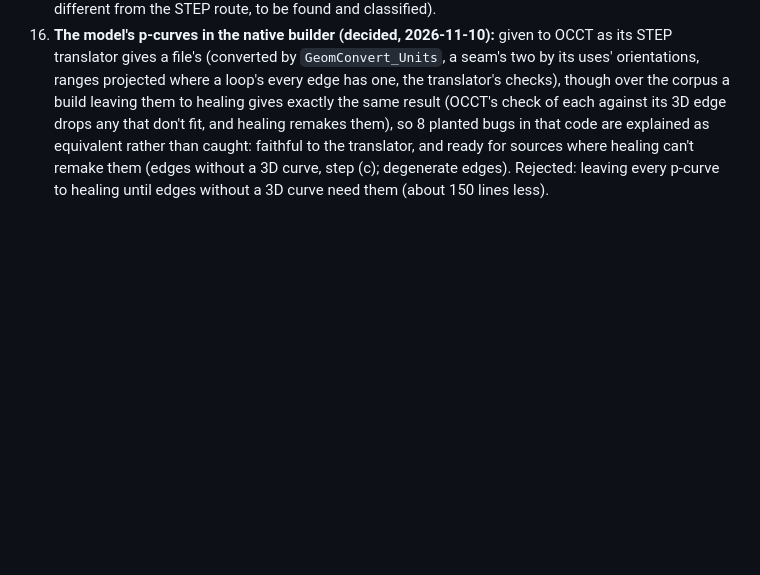
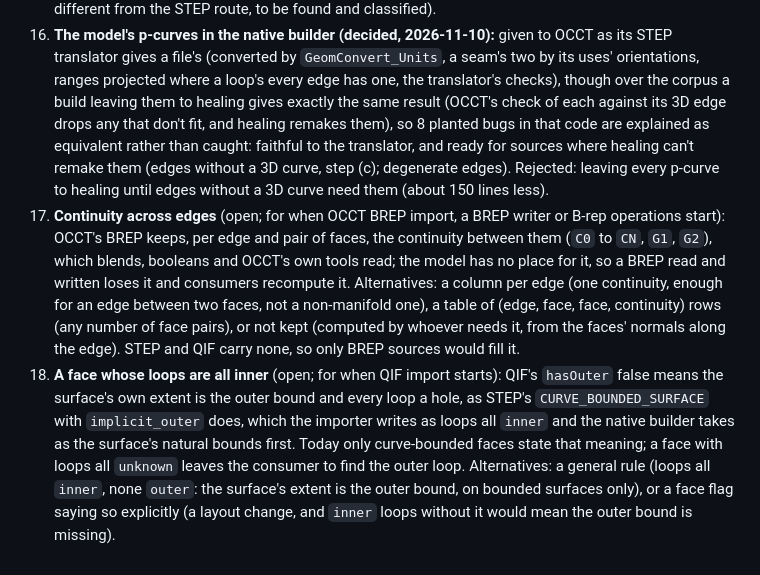
Before and after one commit to martyvona/cad-io-js, a Markdown page: docs/brep-model.md, the part around the change. GitHub-like rendering; blank space fills up the shorter version.

Commit message:
docs: brep-model.md open decisions 17 (continuity across edges, for OCCT BREP and B-rep operations) and 18 (a face whose loops are all inner: the surface's extent as its outer bound, for QIF's hasOuter false), with their alternatives
Co-Authored-By: Claude Opus 5.5 <noreply@anthropic.com>
Claude-Session: https://claude.ai/code/session_014ryrjXZ7XdfQRKEaAaGkyf

```diff
--- a/docs/brep-model.md
+++ b/docs/brep-model.md
@@ -174,3 +174,5 @@ To put to the user one at a time, in this order (each changes what follows):
 14. **The healing after the native builder (decided, 2026-11-10):** the STEP route's own (OCCT's default STEP shape processing, with the same special case for geometric sets' faces), so the comparison with step 1 measures the builder alone and decision 8 compares like with like. Rejected: only what meshing needs (p-curves added, edges same-parameter, wires fixed: less change to the geometry, maybe faster, but builder and healing differences mixed, and faces healing now rescues may fail); the STEP route's by default with the minimal set by option (two configurations to test).
 15. **The STEP translator's steps before healing, in the native builder (decided, 2026-11-10):** followed, calling the OCCT API the translator calls where it calls it (`tess-occt` is LGPL with the Open CASCADE exception, as OCCT is, so following its source there is no licence risk), each step found by comparing the routes over the corpus; the builder's provenance note says so. The first found: a B-spline face's surface put in periodic form where closed (`ShapeAlgo`'s `ConvertToPeriodic`), without which healing splits a ring between two circles on a closed rational B-spline (1,036 faces in the corpus) into two empty faces; with it the B-spline data as the reader takes it (repeated knots merged, a curve's end multiplicities above degree + 1 cut with their poles, knots in periodic form as periodic, a closed curve of degree 2 or more periodic). Rejected: our own rule from the geometry and Part 42 for which curves and surfaces to make periodic, calling the same API (the provenance note unchanged, but edge cases different from the STEP route, to be found and classified).
 16. **The model's p-curves in the native builder (decided, 2026-11-10):** given to OCCT as its STEP translator gives a file's (converted by `GeomConvert_Units`, a seam's two by its uses' orientations, ranges projected where a loop's every edge has one, the translator's checks), though over the corpus a build leaving them to healing gives exactly the same result (OCCT's check of each against its 3D edge drops any that don't fit, and healing remakes them), so 8 planted bugs in that code are explained as equivalent rather than caught: faithful to the translator, and ready for sources where healing can't remake them (edges without a 3D curve, step (c); degenerate edges). Rejected: leaving every p-curve to healing until edges without a 3D curve need them (about 150 lines less).
+17. **Continuity across edges** (open; for when OCCT BREP import, a BREP writer or B-rep operations start): OCCT's BREP keeps, per edge and pair of faces, the continuity between them (`C0` to `CN`, `G1`, `G2`), which blends, booleans and OCCT's own tools read; the model has no place for it, so a BREP read and written loses it and consumers recompute it. Alternatives: a column per edge (one continuity, enough for an edge between two faces, not a non-manifold one), a table of (edge, face, face, continuity) rows (any number of face pairs), or not kept (computed by whoever needs it, from the faces' normals along the edge). STEP and QIF carry none, so only BREP sources would fill it.
+18. **A face whose loops are all inner** (open; for when QIF import starts): QIF's `hasOuter` false means the surface's own extent is the outer bound and every loop a hole, as STEP's `CURVE_BOUNDED_SURFACE` with `implicit_outer` does, which the importer writes as loops all `inner` and the native builder takes as the surface's natural bounds first. Today only curve-bounded faces state that meaning; a face with loops all `unknown` leaves the consumer to find the outer loop. Alternatives: a general rule (loops all `inner`, none `outer`: the surface's extent is the outer bound, on bounded surfaces only), or a face flag saying so explicitly (a layout change, and `inner` loops without it would mean the outer bound is missing).
```
